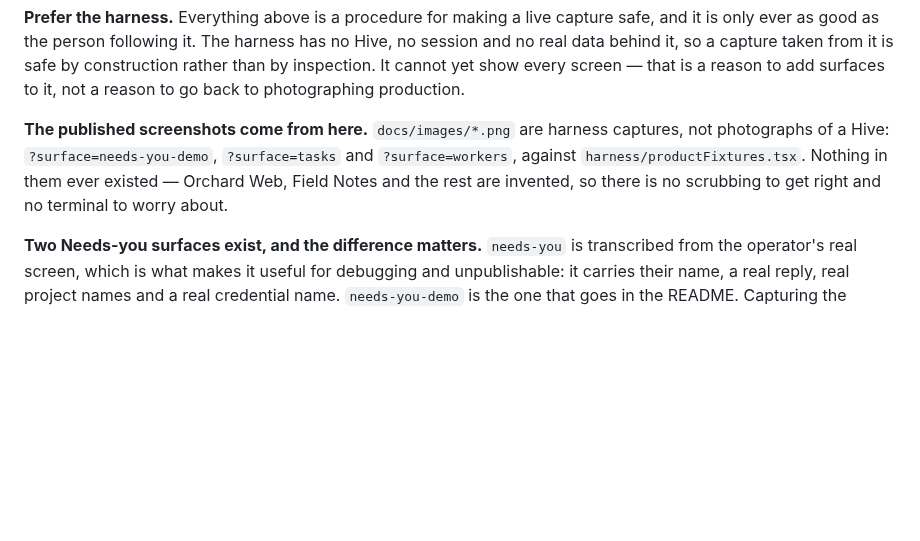
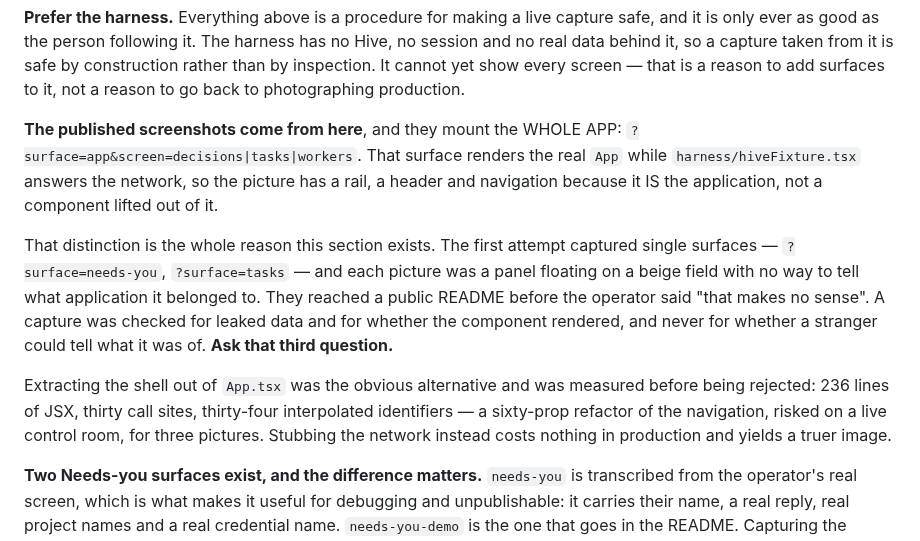
Before and after one commit to miopea/swarm-next, a Markdown page: docs/38-looking-at-the-interface.md, the part around the change. Drawn GitHub-style; blank space fills up the shorter version.

```diff
--- a/docs/38-looking-at-the-interface.md
+++ b/docs/38-looking-at-the-interface.md
@@ -110,11 +110,25 @@ from it is safe by construction rather than by inspection. It cannot yet show
 every screen — that is a reason to add surfaces to it, not a reason to go back
 to photographing production.
 
-**The published screenshots come from here.** `docs/images/*.png` are harness
-captures, not photographs of a Hive: `?surface=needs-you-demo`, `?surface=tasks`
-and `?surface=workers`, against `harness/productFixtures.tsx`. Nothing in them
-ever existed — Orchard Web, Field Notes and the rest are invented, so there is
-no scrubbing to get right and no terminal to worry about.
+**The published screenshots come from here**, and they mount the WHOLE APP:
+`?surface=app&screen=decisions|tasks|workers`. That surface renders the real
+`App` while `harness/hiveFixture.tsx` answers the network, so the picture has a
+rail, a header and navigation because it IS the application, not a component
+lifted out of it.
+
+That distinction is the whole reason this section exists. The first attempt
+captured single surfaces — `?surface=needs-you`, `?surface=tasks` — and each
+picture was a panel floating on a beige field with no way to tell what
+application it belonged to. They reached a public README before the operator
+said "that makes no sense". A capture was checked for leaked data and for
+whether the component rendered, and never for whether a stranger could tell
+what it was of. **Ask that third question.**
+
+Extracting the shell out of `App.tsx` was the obvious alternative and was
+measured before being rejected: 236 lines of JSX, thirty call sites, thirty-four
+interpolated identifiers — a sixty-prop refactor of the navigation, risked on a
+live control room, for three pictures. Stubbing the network instead costs
+nothing in production and yields a truer image.
 
 **Two Needs-you surfaces exist, and the difference matters.** `needs-you` is
 transcribed from the operator's real screen, which is what makes it useful for
```
Also changed, not shown: README.md (+2 -0 lines), docs/using-swarm.md (+12 -0 lines), docs/images/needs-you.png (added), docs/images/tasks.png (added), docs/images/workers.png (added), 4 other files.
